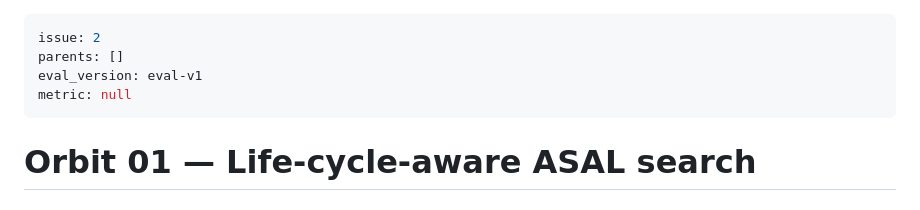
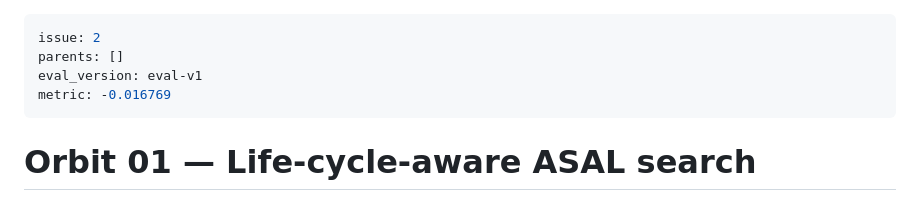
Before and after one commit to canele-ai/artificial-life2, a Markdown page: orbits/01-asal-lifecycle-prompts/log.md, the part around the change. GitHub-like rendering.

Commit message:
eval batch1 seed1: metric=-0.016769

```diff
--- a/orbits/01-asal-lifecycle-prompts/log.md
+++ b/orbits/01-asal-lifecycle-prompts/log.md
@@ -2,7 +2,7 @@
 issue: 2
 parents: []
 eval_version: eval-v1
-metric: null
+metric: -0.016769
 ---
 
 # Orbit 01 — Life-cycle-aware ASAL search
```
